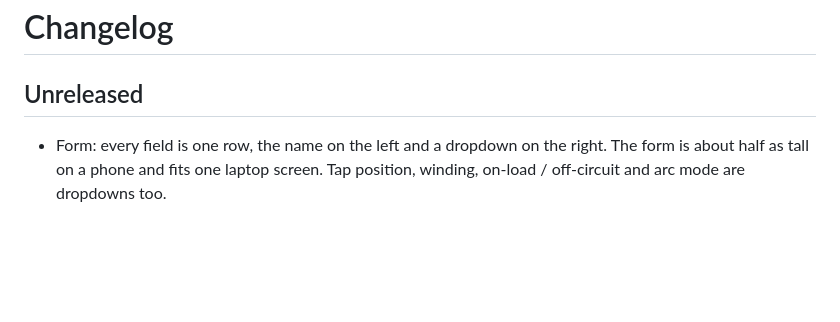
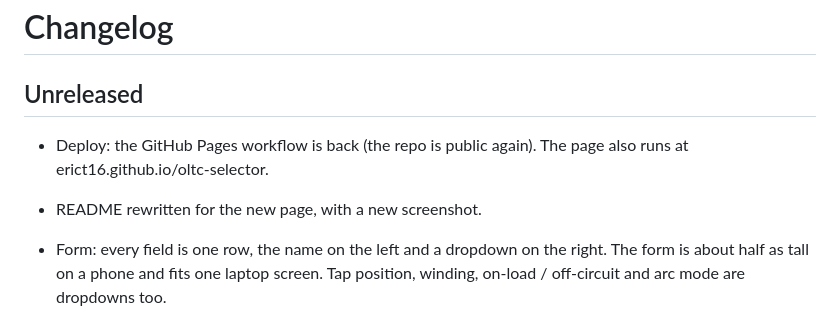
Before and after one commit to erict16/oltc-selector, a Markdown page: CHANGELOG.md, the part around the change. Drawn GitHub-style; blank space fills up the shorter version.

```diff
--- a/CHANGELOG.md
+++ b/CHANGELOG.md
@@ -2,6 +2,8 @@
 
 ## Unreleased
 
+- Deploy: the GitHub Pages workflow is back (the repo is public again). The page also runs at erict16.github.io/oltc-selector.
+- README rewritten for the new page, with a new screenshot.
 - Form: every field is one row, the name on the left and a dropdown on the right. The form is about half as tall on a phone and fits one laptop screen. Tap position, winding, on-load / off-circuit and arc mode are dropdowns too.
 - Page: three white cards of rows on the left (name, framed dropdown), one result card on the right. The language switch is a dropdown.
 - Result: under the type, one cell per coded part says what it means (family, phases, current, connection, Um, tap code). Loads are bars: duty / rating and the share used. The winding sketch sits beside them.
```
Also changed, not shown: README.md (+43 -14 lines), docs/assets/readme.png, 4 other files.
